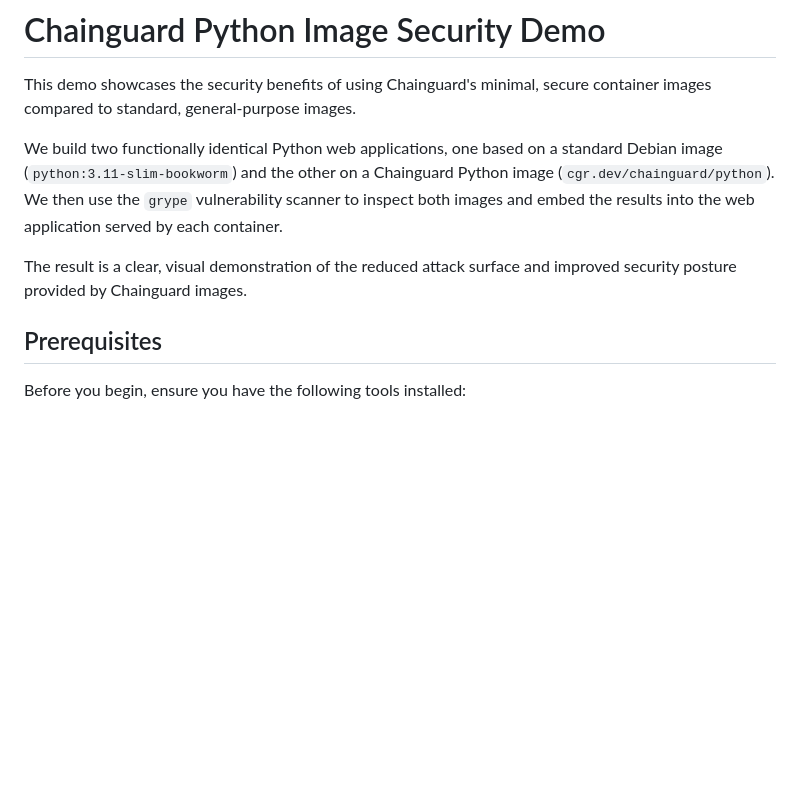
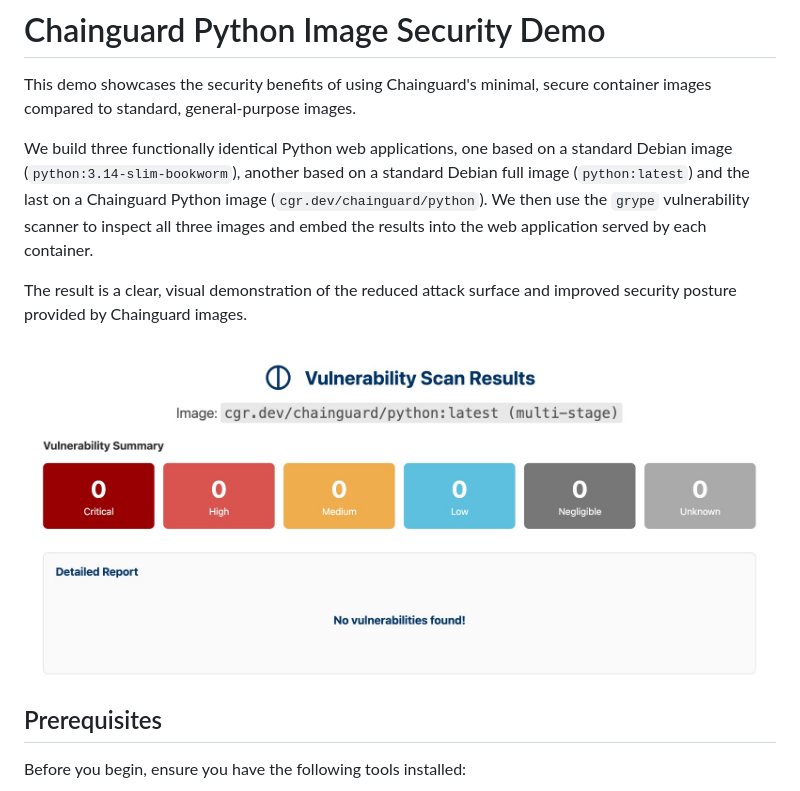
Before and after one commit to some-dray/demo-july25, a Markdown page: README.md, the part around the change. GitHub-like rendering; pictures changed too: images/image.png (added); blank space fills up the shorter version.

Commit message:
adding screenshot

```diff
--- a/README.md
+++ b/README.md
@@ -3,9 +3,11 @@
 
 This demo showcases the security benefits of using Chainguard's minimal, secure container images compared to standard, general-purpose images.
 
-We build two functionally identical Python web applications, one based on a standard Debian image (`python:3.11-slim-bookworm`) and the other on a Chainguard Python image (`cgr.dev/chainguard/python`). We then use the `grype` vulnerability scanner to inspect both images and embed the results into the web application served by each container.
+We build three functionally identical Python web applications, one based on a standard Debian image (`python:3.14-slim-bookworm`), another based on a standard Debian full image (`python:latest`) and the last on a Chainguard Python image (`cgr.dev/chainguard/python`). We then use the `grype` vulnerability scanner to inspect all three images and embed the results into the web application served by each container.
 
 The result is a clear, visual demonstration of the reduced attack surface and improved security posture provided by Chainguard images.
+
+![Alt text](images/image.png)
 
 ## Prerequisites
 
```
Also changed, not shown: 1 other file.
